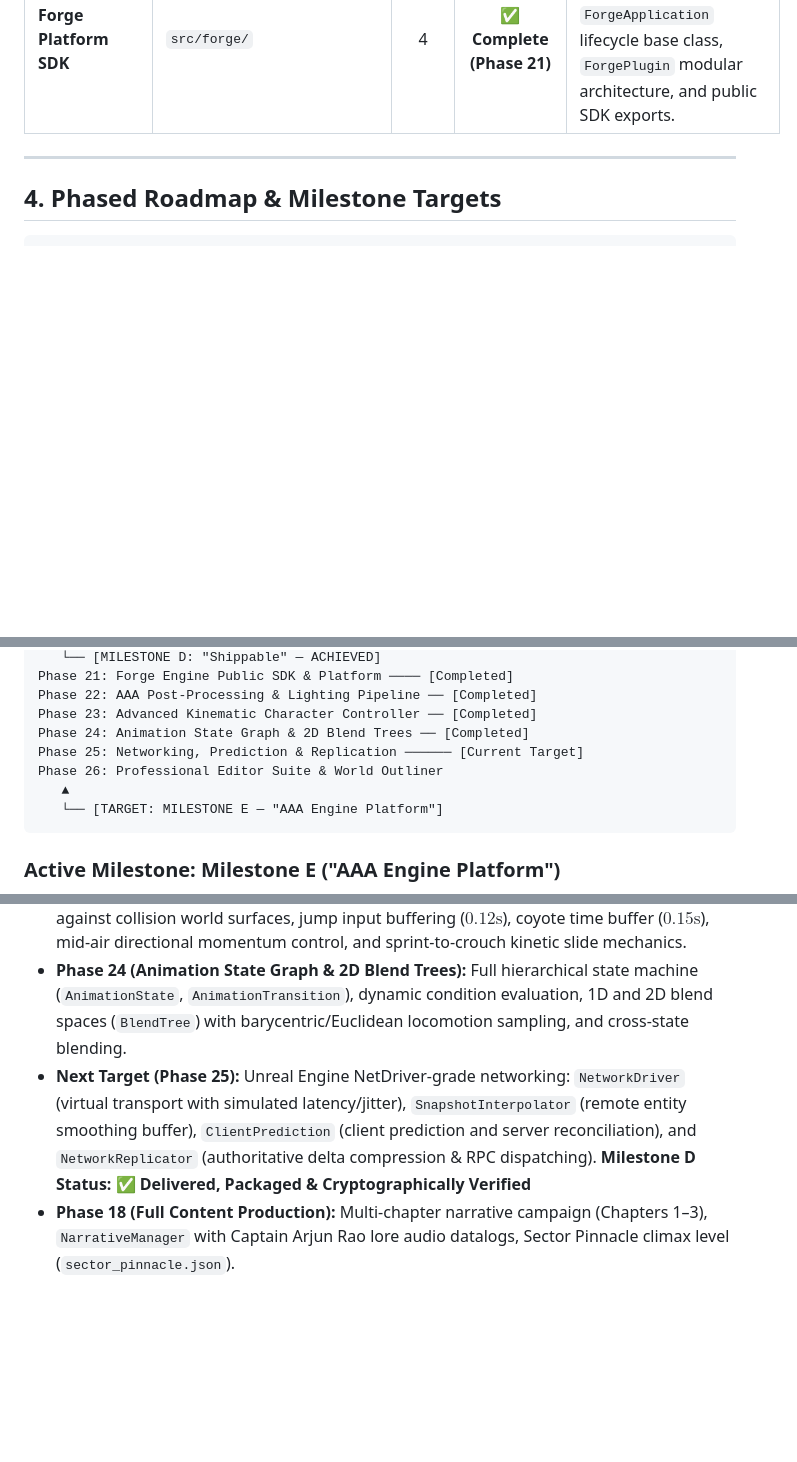
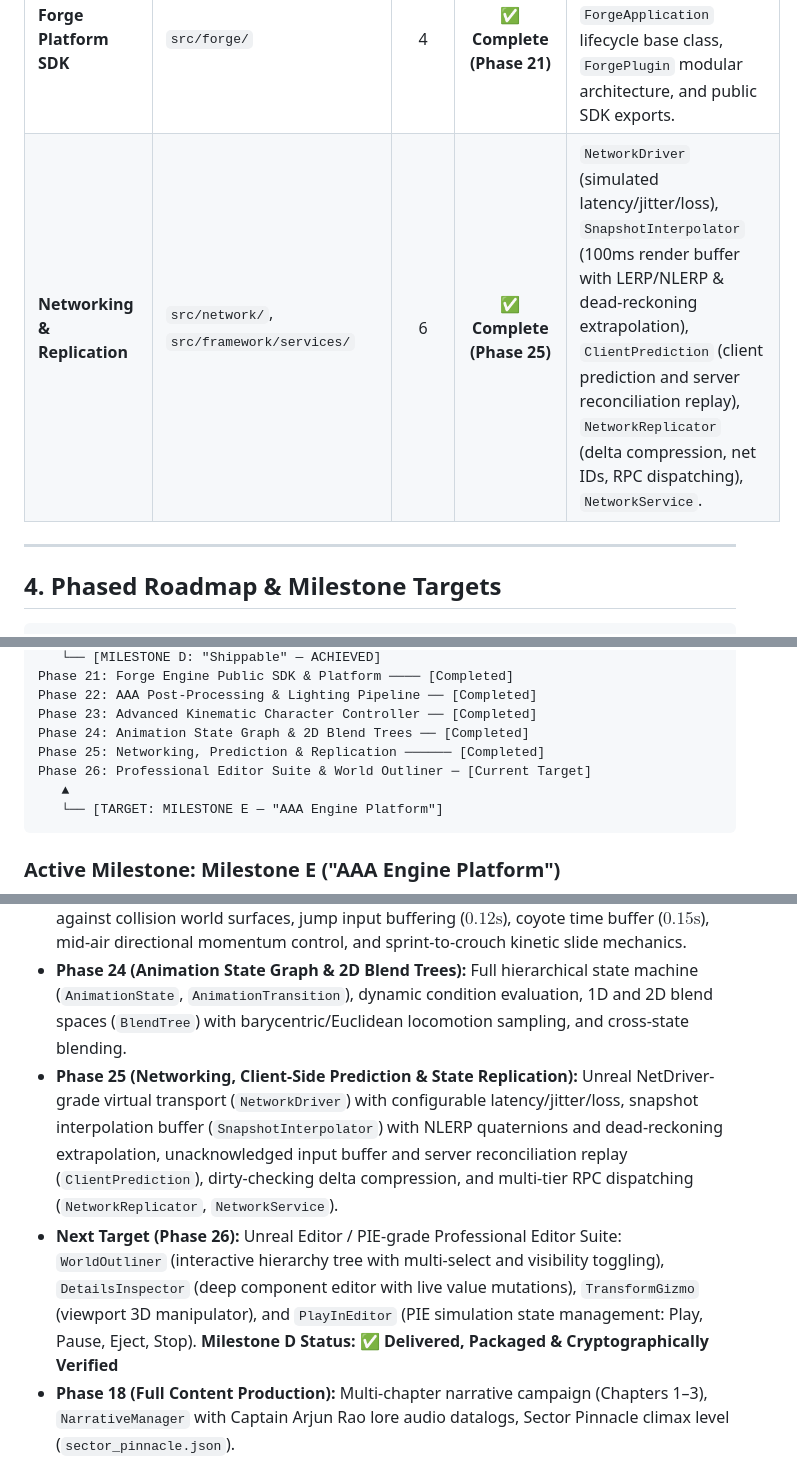
Before and after one commit to sretrowave3-dev/ACTIVE-GPT--EchoesOfTomorrow-, a Markdown page: MEMORY_CONTEXT.md, 3 parts joined by grey strips. Rendered like a GitHub page; blank space fills up the shorter version.

Commit message:
docs: recalibrate MEMORY_CONTEXT.md post Phase 25 completion

````diff
--- a/MEMORY_CONTEXT.md
+++ b/MEMORY_CONTEXT.md
@@ -109,6 +109,7 @@ Echoes of Tomorrow (The Game)
 | **Content & Narrative** | `assets/levels/`, `src/gameplay/` | 3 | ✅ **Complete (Phase 18)** | `NarrativeManager`, multi-chapter campaign (Chapters 1–3), `sector_pinnacle.json`, Captain Arjun Rao audio datalogs and lore fragments. |
 | **Packaging & Deployment** | `src/packaging/`, `scripts/`, `src/framework/services/` | 4 | ✅ **Complete (Phase 20)** | `VirtualFileSystem` (VFS), `IntegrityVerifier` (SHA-256), `PackageManifest`, `PackagingService`, `build_distribution.py`. Automated production release packaging, cryptographic integrity checking, and standalone distribution. |
 | **Forge Platform SDK** | `src/forge/` | 4 | ✅ **Complete (Phase 21)** | `ForgeEngine` unified public facade, `ForgeApplication` lifecycle base class, `ForgePlugin` modular architecture, and public SDK exports. |
+| **Networking & Replication** | `src/network/`, `src/framework/services/` | 6 | ✅ **Complete (Phase 25)** | `NetworkDriver` (simulated latency/jitter/loss), `SnapshotInterpolator` (100ms render buffer with LERP/NLERP & dead-reckoning extrapolation), `ClientPrediction` (client prediction and server reconciliation replay), `NetworkReplicator` (delta compression, net IDs, RPC dispatching), `NetworkService`. |
 
 ---
 
@@ -148,8 +149,8 @@ Phase 21: Forge Engine Public SDK & Platform ──── [Completed]
 Phase 22: AAA Post-Processing & Lighting Pipeline ── [Completed]
 Phase 23: Advanced Kinematic Character Controller ── [Completed]
 Phase 24: Animation State Graph & 2D Blend Trees ── [Completed]
-Phase 25: Networking, Prediction & Replication ────── [Current Target]
-Phase 26: Professional Editor Suite & World Outliner
+Phase 25: Networking, Prediction & Replication ────── [Completed]
+Phase 26: Professional Editor Suite & World Outliner ─ [Current Target]
    ▲
    └── [TARGET: MILESTONE E — "AAA Engine Platform"]
 ```
@@ -160,7 +161,8 @@ Phase 26: Professional Editor Suite & World Outliner
 - **Phase 22 (AAA Rendering Pipeline):** ACES tone-mapping, bloom, vignette, chromatic aberration `PostProcessStack`, multi-preset `LightingRig` with volumetric fog emulation, and 1,000+ GPU instanced particle simulation (`ParticleEmitter`).
 - **Phase 23 (Advanced Kinematic Character Controller & Surface Physics):** 3D Raycasting against collision world surfaces, jump input buffering ($0.12\text{s}$), coyote time buffer ($0.15\text{s}$), mid-air directional momentum control, and sprint-to-crouch kinetic slide mechanics.
 - **Phase 24 (Animation State Graph & 2D Blend Trees):** Full hierarchical state machine (`AnimationState`, `AnimationTransition`), dynamic condition evaluation, 1D and 2D blend spaces (`BlendTree`) with barycentric/Euclidean locomotion sampling, and cross-state blending.
-- **Next Target (Phase 25):** Unreal Engine NetDriver-grade networking: `NetworkDriver` (virtual transport with simulated latency/jitter), `SnapshotInterpolator` (remote entity smoothing buffer), `ClientPrediction` (client prediction and server reconciliation), and `NetworkReplicator` (authoritative delta compression & RPC dispatching).
+- **Phase 25 (Networking, Client-Side Prediction & State Replication):** Unreal NetDriver-grade virtual transport (`NetworkDriver`) with configurable latency/jitter/loss, snapshot interpolation buffer (`SnapshotInterpolator`) with NLERP quaternions and dead-reckoning extrapolation, unacknowledged input buffer and server reconciliation replay (`ClientPrediction`), dirty-checking delta compression, and multi-tier RPC dispatching (`NetworkReplicator`, `NetworkService`).
+- **Next Target (Phase 26):** Unreal Editor / PIE-grade Professional Editor Suite: `WorldOutliner` (interactive hierarchy tree with multi-select and visibility toggling), `DetailsInspector` (deep component editor with live value mutations), `TransformGizmo` (viewport 3D manipulator), and `PlayInEditor` (PIE simulation state management: Play, Pause, Eject, Stop).
 **Milestone D Status:** ✅ **Delivered, Packaged & Cryptographically Verified**
 - **Phase 18 (Full Content Production):** Multi-chapter narrative campaign (Chapters 1–3), `NarrativeManager` with Captain Arjun Rao lore audio datalogs, Sector Pinnacle climax level (`sector_pinnacle.json`).
 - **Phase 20 (Security, Packaging & Deployment):** Virtual File System (`VirtualFileSystem`), cryptographic SHA-256 integrity verifier (`IntegrityVerifier`), manifest generator (`PackageManifest`), distribution packaging pipeline (`scripts/build_distribution.py`), and standalone production distribution in `dist/` with 100% cryptographic file integrity verified.
````
